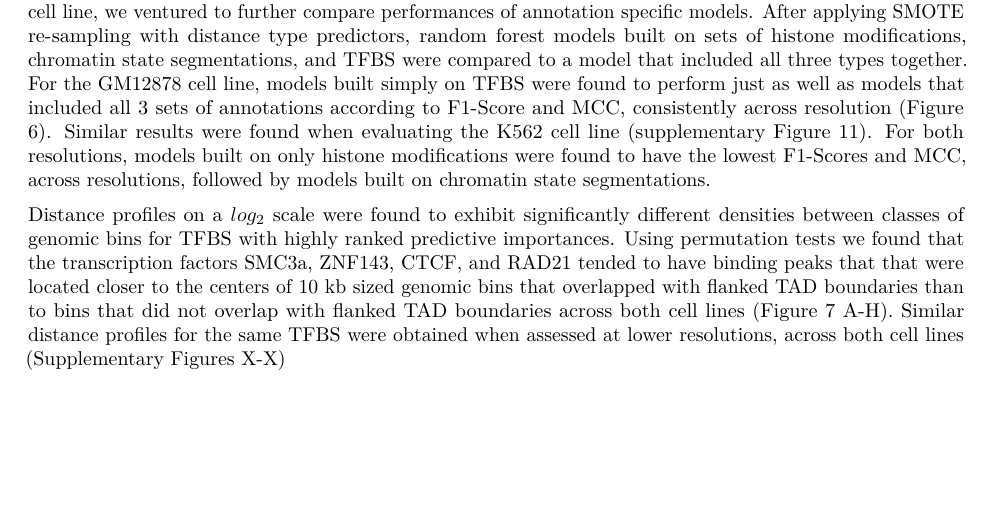
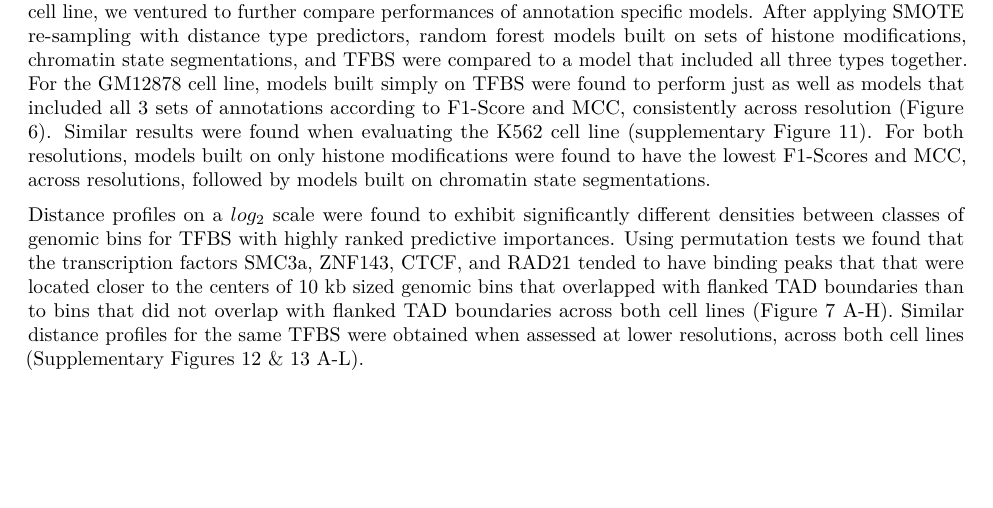
Before and after one commit to stilianoudakis/TAD_predictive_modeling, an R Markdown document (Manuscript/manuscript.Rmd): part of page 7 of 10, cut so that both start at the same text. Rendered offline with R 4.5, knitr and Pandoc, then LaTeX, with nearby package versions.

Commit message:
editted manuscript

```diff
--- a/Manuscript/manuscript.Rmd
+++ b/Manuscript/manuscript.Rmd
@@ -166,7 +166,7 @@ We then investigated which genomic annotations were most predictive of TAD bound
 
 Given the prevalence of TFBS as the most consistently top ranked predictive features across resolution and cell line, we ventured to further compare performances of annotation specific models. After applying SMOTE re-sampling with distance type predictors, random forest models built on sets of histone modifications, chromatin state segmentations, and TFBS were compared to a model that included all three types together. For the GM12878 cell line, models built simply on TFBS were found to perform just as well as models that included all 3 sets of annotations according to F1-Score and MCC, consistently across resolution (Figure 6). Similar results were found when evaluating the K562 cell line (supplementary Figure 11). For both resolutions, models built on only histone modifications were found to have the lowest F1-Scores and MCC, across resolutions, followed by models built on chromatin state segmentations.
 
-Distance profiles on a $log_{2}$ scale were found to exhibit significantly different densities between classes of genomic bins for TFBS with highly ranked predictive importances. Using permutation tests we found that the transcription factors SMC3a, ZNF143, CTCF, and RAD21 tended to have binding peaks that that were located closer to the centers of 10 kb sized genomic bins that overlapped with flanked TAD boundaries than to bins that did not overlap with flanked TAD boundaries across both cell lines (Figure 7 A-H). Similar distance profiles for the same TFBS were obtained when assessed at lower resolutions, across both cell lines (Supplementary Figures X-X)
+Distance profiles on a $log_{2}$ scale were found to exhibit significantly different densities between classes of genomic bins for TFBS with highly ranked predictive importances. Using permutation tests we found that the transcription factors SMC3a, ZNF143, CTCF, and RAD21 tended to have binding peaks that that were located closer to the centers of 10 kb sized genomic bins that overlapped with flanked TAD boundaries than to bins that did not overlap with flanked TAD boundaries across both cell lines (Figure 7 A-H). Similar distance profiles for the same TFBS were obtained when assessed at lower resolutions, across both cell lines (Supplementary Figures 12 & 13 A-L).
 
 
 <!-- IN PROGRESS
```
